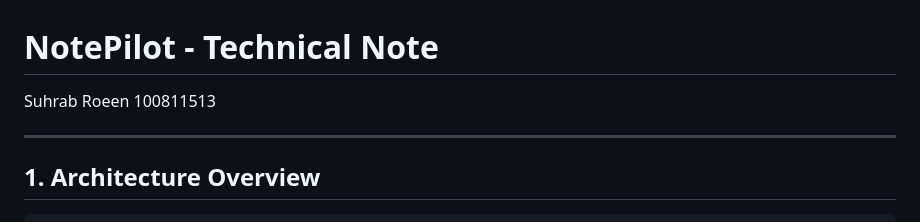
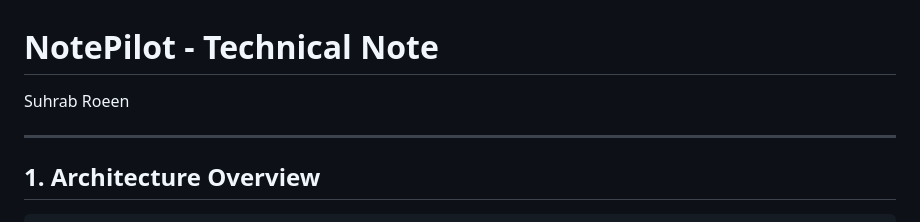
Before and after one commit to Suhrab-23/NotePilot-AI-Study-Assistant, a Markdown page: TECH_NOTE.md, the part around the change. Rendered like a GitHub page.

Commit message:
Fix author name formatting in TECH_NOTE.md

```diff
--- a/TECH_NOTE.md
+++ b/TECH_NOTE.md
@@ -1,6 +1,6 @@
 # NotePilot - Technical Note
 
-Suhrab Roeen 100811513
+Suhrab Roeen
 
 ---
 
```
